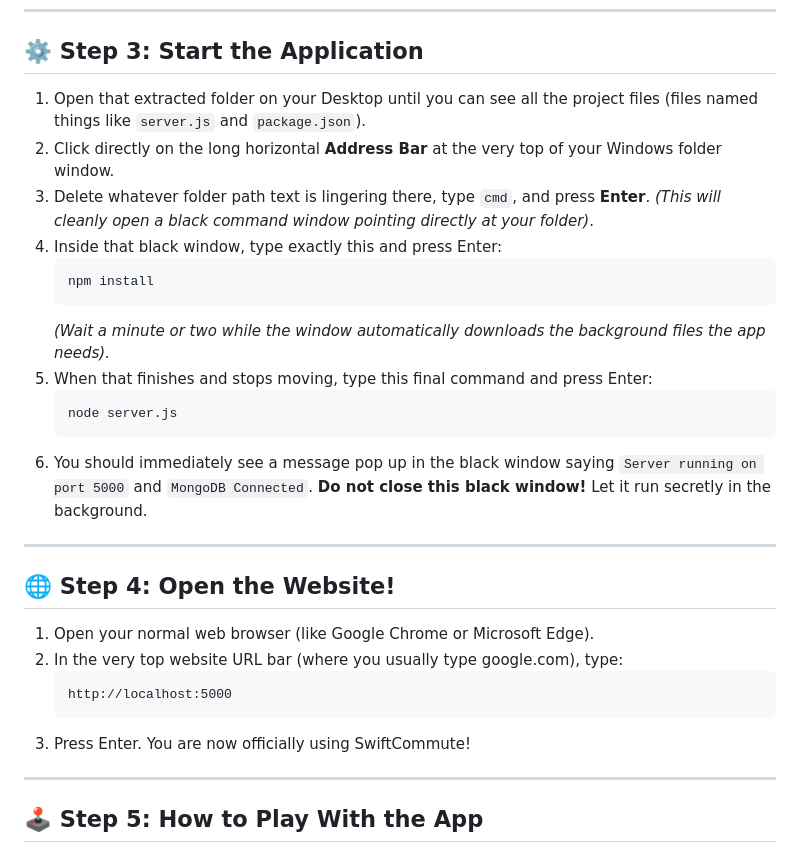
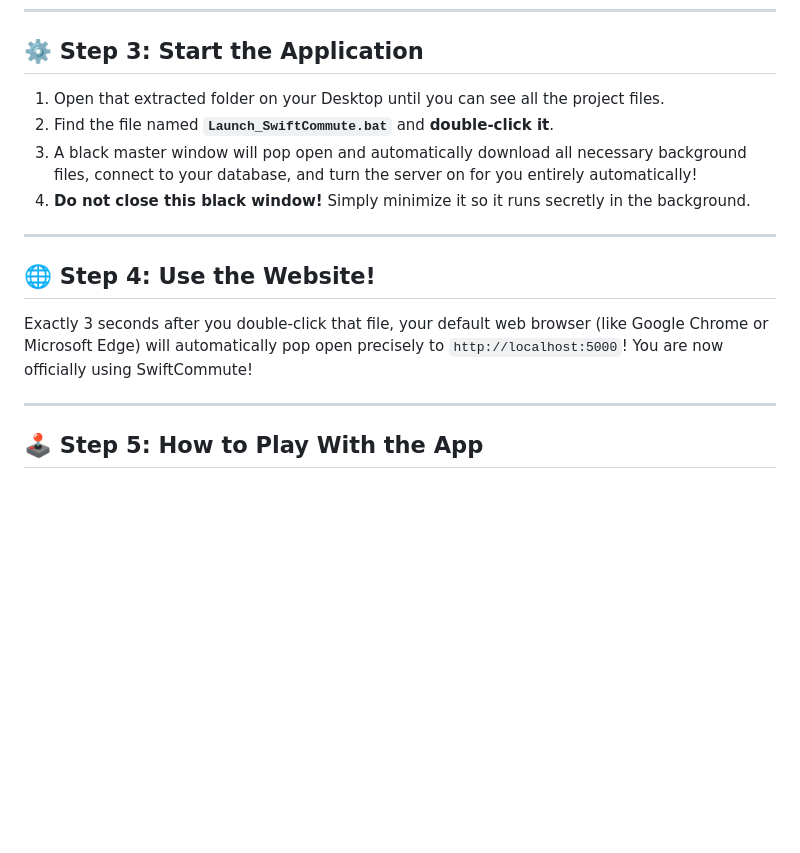
Before and after one commit to lucifer5051/SwiftCommute, a Markdown page: README.md, the part around the change. Rendered like a GitHub page; blank space fills up the shorter version.

Commit message:
Update README to explicitly feature the auto-launcher script

````diff
--- a/README.md
+++ b/README.md
@@ -32,30 +32,16 @@ This is the invisible system where all your rides and user accounts are permanen
 
 ## ⚙️ Step 3: Start the Application
 
-1. Open that extracted folder on your Desktop until you can see all the project files (files named things like `server.js` and `package.json`).
-2. Click directly on the long horizontal **Address Bar** at the very top of your Windows folder window.
-3. Delete whatever folder path text is lingering there, type `cmd`, and press **Enter**. *(This will cleanly open a black command window pointing directly at your folder)*.
-4. Inside that black window, type exactly this and press Enter:
-   ```cmd
-   npm install
-   ```
-   *(Wait a minute or two while the window automatically downloads the background files the app needs).*
-5. When that finishes and stops moving, type this final command and press Enter:
-   ```cmd
-   node server.js
-   ```
-6. You should immediately see a message pop up in the black window saying `Server running on port 5000` and `MongoDB Connected`. **Do not close this black window!** Let it run secretly in the background.
+1. Open that extracted folder on your Desktop until you can see all the project files.
+2. Find the file named **`Launch_SwiftCommute.bat`** and **double-click it**.
+3. A black master window will pop open and automatically download all necessary background files, connect to your database, and turn the server on for you entirely automatically!
+4. **Do not close this black window!** Simply minimize it so it runs secretly in the background.
 
 ---
 
-## 🌐 Step 4: Open the Website!
+## 🌐 Step 4: Use the Website!
 
-1. Open your normal web browser (like Google Chrome or Microsoft Edge).
-2. In the very top website URL bar (where you usually type google.com), type:
-   ```text
-   http://localhost:5000
-   ```
-3. Press Enter. You are now officially using SwiftCommute!
+Exactly 3 seconds after you double-click that file, your default web browser (like Google Chrome or Microsoft Edge) will automatically pop open precisely to `http://localhost:5000`! You are now officially using SwiftCommute!
 
 ---
 
````
